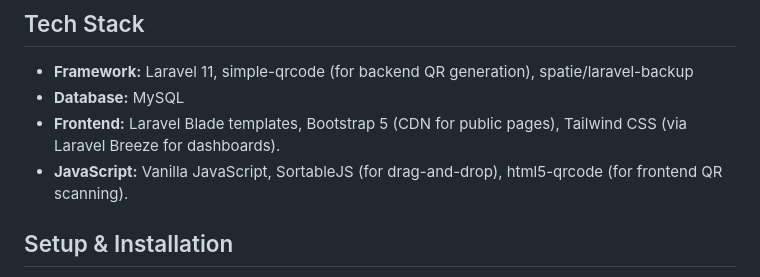
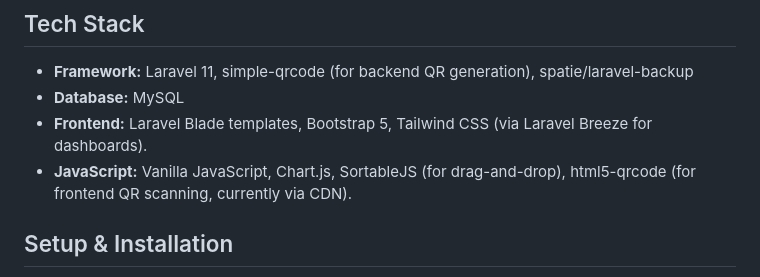
Before and after one commit to MirkoLouis/DTS-Prototype, a Markdown page: README.md, the part around the change. Drawn GitHub-style.

```diff
--- a/README.md
+++ b/README.md
@@ -35,8 +35,8 @@ This project is a functional prototype for a modern, web-based Document Tracking
 
 - **Framework:** Laravel 11, simple-qrcode (for backend QR generation), spatie/laravel-backup
 - **Database:** MySQL
-- **Frontend:** Laravel Blade templates, Bootstrap 5 (CDN for public pages), Tailwind CSS (via Laravel Breeze for dashboards).
-- **JavaScript:** Vanilla JavaScript, SortableJS (for drag-and-drop), html5-qrcode (for frontend QR scanning).
+- **Frontend:** Laravel Blade templates, Bootstrap 5, Tailwind CSS (via Laravel Breeze for dashboards).
+- **JavaScript:** Vanilla JavaScript, Chart.js, SortableJS (for drag-and-drop), html5-qrcode (for frontend QR scanning, currently via CDN).
 
 ## Setup & Installation
 
```
Also changed, not shown: CHANGELOG.md (+11 -0 lines), PROJECT_OVERVIEW.md (+1 -1 lines).
